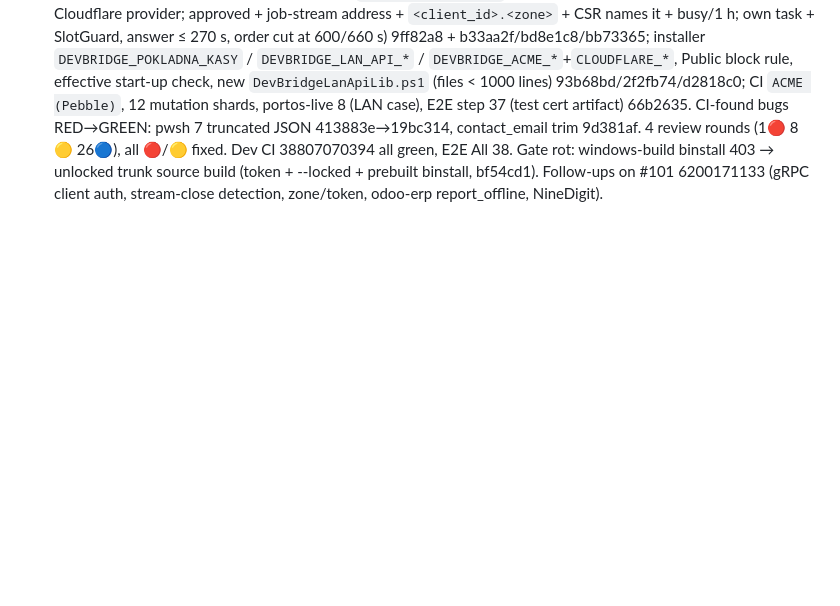
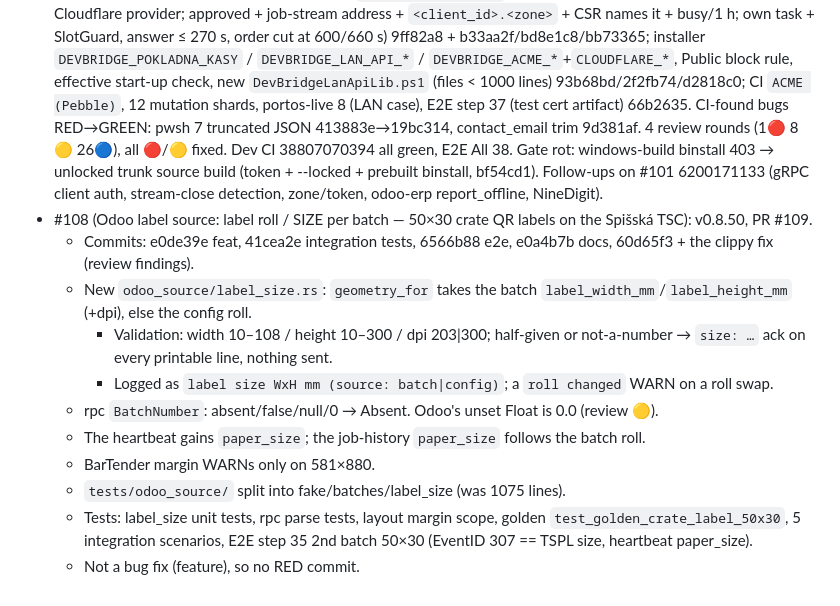
Before and after one commit to zbynekdrlik/devbridge, a Markdown page: docs/autopilot-log.md, the part around the change. Rendered like a GitHub page; blank space fills up the shorter version.

```diff
--- a/docs/autopilot-log.md
+++ b/docs/autopilot-log.md
@@ -14,3 +14,14 @@
 - #99 (Odoo device-job source for the Granč pokladňa — eKasa + card, exactly once): v0.8.45. Shared transport `odoo_rpc` (fd6f58c, odoo_source unchanged, its 17 integration tests green); `[client.pokladna]` config + startup validation (d3f6e21, later `config/pokladna.rs`); `device_jobs` (1758f38): one pending/next loop (timeout wait_s+10, wait_s 0 → 1.5 s), journal `device-journal.db` (received committed before any device contact, received→executing winner only, restart → indeterminate → reconcile through the device), per-kind serial workers, guard → early indeterminate while the device queue waits, acker (duplicate = ok, refusals final), heartbeat portos=…; terminal=…, config-gated test executor; installer `DEVBRIDGE_POKLADNA_URL/_API_KEY/_WAIT_S` + generic `Merge-DevBridgeTomlTableIntoConfig` (5bc2e9d); E2E step 36 with a REAL process crash + keep-alive restart (ca1f3c8); review 🔴0 🟡7 🔵10 → all 🟡 fixed (ad246c9/dabc8c3/fce825b: size-only error bodies, insert_refused, test split). Dev CI 38721481942. Feature (no RED/GREEN pair): tests in the same PR. Open for #100/#102: per-till workers, max age of a queued job.
 - #100 (Portos eKasa executor for fiscal.* device jobs): v0.8.47 (52bb984). `device_jobs/portos/` (bdd2358): devbridge-owned externalId, lookup-before-register, failed only when Portos proves nothing was registered (connect refused / 400 −900 / 401 / missing route), everything else indeterminate → reconcile (found → done; not found + no journaled device contact → failed not_executed; not found + contacted → still unknown for a person); drawer/copy → outcome_unknown_retry_safe; payload checks per type (decimals 2/6/4, strict keys) → bad_payload before journaling; per-Portos serial queues (`DeviceQueue`), max_queue_wait 120 s → expired_local, `portos=` heartbeat probes. CI job `portos-live` (5271947): pinned Portos 7.0.4 MSI headless on windows-latest, InMemory + Playground. Review 🔴2 🟡5 🔵14 → fixed d553283 (device contact in the journal instead of a side file, strict externalId match, bare 404 ≠ not found, setup waits for /settings). Live run 38760207285: 6/7 real-Portos tests green incl. lost answer + crash between POST and answer (never registered twice); Portos ExternalId max 40 chars vs `dbj-<kasa>-<36-char uuid>` → Design-question on #100 → decided Option A: `dbj-` + 32 hex SHA-256(`<kasa_id>:<client_uuid>`), 36 chars. Contract `docs/device-jobs-fiscal.md`.
 - #101 (LAN API of the tills: eKasa receipts without internet, offline path to Portos): v0.8.48, PR #106. Client `lan_api` (axum + axum-server/rustls :9443, per-till constant-time `lan_key`, card.* unsupported) on the SAME exactly-once path (`lan_jobs`, negative job ids via `locate()`, same executor/queue/externalId/reconcile; 409 client_uuid_conflict, 503 bridge_error vs state_unknown) 125c6d5/79e7bf7; report_offline reporter (both reply shapes) ; certificates: client key+CSR → gRPC `RequestCertificate` → pz-server ACME DNS-01 (instant-acme, Cloudflare provider; approved + job-stream address + `<client_id>.<zone>` + CSR names it + busy/1 h; own task + SlotGuard, answer ≤ 270 s, order cut at 600/660 s) 9ff82a8 + b33aa2f/bd8e1c8/bb73365; installer `DEVBRIDGE_POKLADNA_KASY` / `DEVBRIDGE_LAN_API_*` / `DEVBRIDGE_ACME_*`+`CLOUDFLARE_*`, Public block rule, effective start-up check, new `DevBridgeLanApiLib.ps1` (files < 1000 lines) 93b68bd/2f2fb74/d2818c0; CI `ACME (Pebble)`, 12 mutation shards, portos-live 8 (LAN case), E2E step 37 (test cert artifact) 66b2635. CI-found bugs RED→GREEN: pwsh 7 truncated JSON 413883e→19bc314, contact_email trim 9d381af. 4 review rounds (1🔴 8🟡 26🔵), all 🔴/🟡 fixed. Dev CI 38807070394 all green, E2E All 38. Gate rot: windows-build binstall 403 → unlocked trunk source build (token + --locked + prebuilt binstall, bf54cd1). Follow-ups on #101 6200171133 (gRPC client auth, stream-close detection, zone/token, odoo-erp report_offline, NineDigit).
+- #108 (Odoo label source: label roll / SIZE per batch — 50×30 crate QR labels on the Spišská TSC): v0.8.50, PR #109.
+  - Commits: e0de39e feat, 41cea2e integration tests, 6566b88 e2e, e0a4b7b docs, 60d65f3 + the clippy fix (review findings).
+  - New `odoo_source/label_size.rs`: `geometry_for` takes the batch `label_width_mm`/`label_height_mm` (+dpi), else the config roll.
+    - Validation: width 10–108 / height 10–300 / dpi 203|300; half-given or not-a-number → `size: …` ack on every printable line, nothing sent.
+    - Logged as `label size WxH mm (source: batch|config)`; a `roll changed` WARN on a roll swap.
+  - rpc `BatchNumber`: absent/false/null/0 → Absent. Odoo's unset Float is 0.0 (review 🟡).
+  - The heartbeat gains `paper_size`; the job-history `paper_size` follows the batch roll.
+  - BarTender margin WARNs only on 581×880.
+  - `tests/odoo_source/` split into fake/batches/label_size (was 1075 lines).
+  - Tests: label_size unit tests, rpc parse tests, layout margin scope, golden `test_golden_crate_label_50x30`, 5 integration scenarios, E2E step 35 2nd batch 50×30 (EventID 307 == TSPL size, heartbeat paper_size).
+  - Not a bug fix (feature), so no RED commit.
```
Also changed, not shown: .claude/rules/ci.md (+3 -0 lines), .claude/rules/e2e.md (+4 -1 lines).
